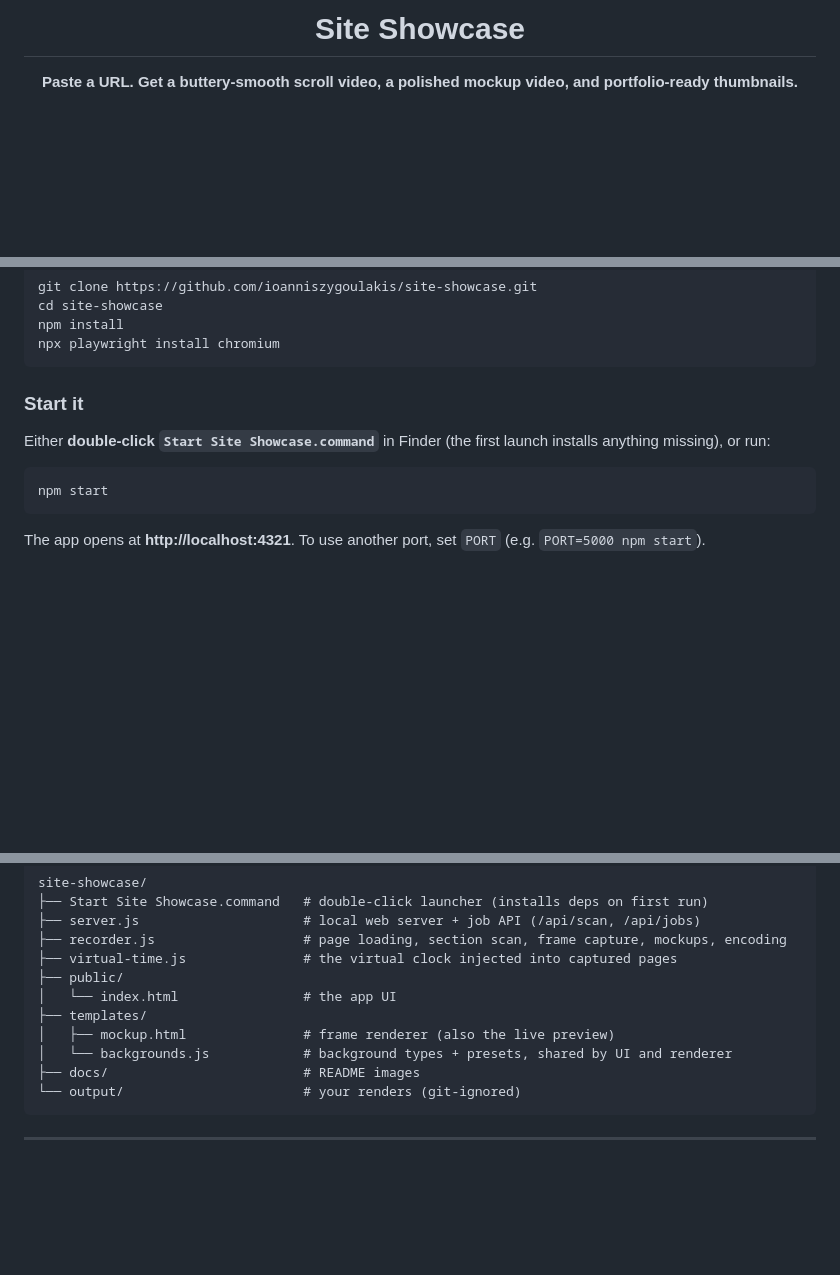
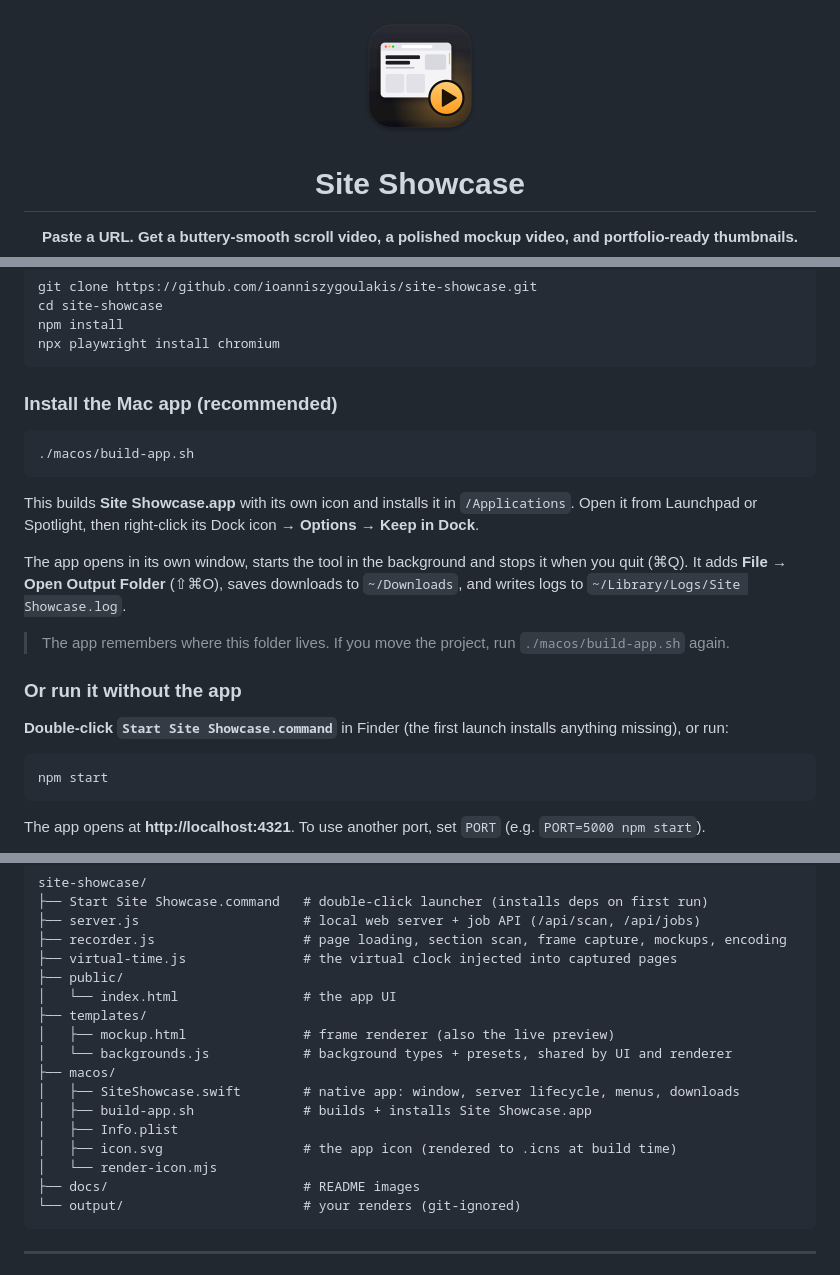
Before and after one commit to ioanniszygoulakis/site-showcase, a Markdown page: README.md, 3 parts joined by grey strips. Drawn GitHub-style; pictures changed too: docs/logo.png (added); blank space fills up the shorter version.

````diff
--- a/README.md
+++ b/README.md
@@ -1,4 +1,6 @@
 <div align="center">
+
+<img src="docs/logo.png" alt="Site Showcase app icon: a browser window with an amber play button" width="128">
 
 # Site Showcase
 
@@ -96,9 +98,21 @@ npm install
 npx playwright install chromium
 ```
 
-### Start it
+### Install the Mac app (recommended)
 
-Either **double-click `Start Site Showcase.command`** in Finder (the first launch installs anything missing), or run:
+```bash
+./macos/build-app.sh
+```
+
+This builds **Site Showcase.app** with its own icon and installs it in `/Applications`. Open it from Launchpad or Spotlight, then right-click its Dock icon → **Options → Keep in Dock**.
+
+The app opens in its own window, starts the tool in the background and stops it when you quit (⌘Q). It adds **File → Open Output Folder** (⇧⌘O), saves downloads to `~/Downloads`, and writes logs to `~/Library/Logs/Site Showcase.log`.
+
+> The app remembers where this folder lives. If you move the project, run `./macos/build-app.sh` again.
+
+### Or run it without the app
+
+**Double-click `Start Site Showcase.command`** in Finder (the first launch installs anything missing), or run:
 
 ```bash
 npm start
@@ -237,6 +252,12 @@ site-showcase/
 ├── templates/
 │   ├── mockup.html               # frame renderer (also the live preview)
 │   └── backgrounds.js            # background types + presets, shared by UI and renderer
+├── macos/
+│   ├── SiteShowcase.swift        # native app: window, server lifecycle, menus, downloads
+│   ├── build-app.sh              # builds + installs Site Showcase.app
+│   ├── Info.plist
+│   ├── icon.svg                  # the app icon (rendered to .icns at build time)
+│   └── render-icon.mjs
 ├── docs/                         # README images
 └── output/                       # your renders (git-ignored)
 ```
````
Also changed, not shown: other parts of README.md (+2 -1 lines), 6 other files.
